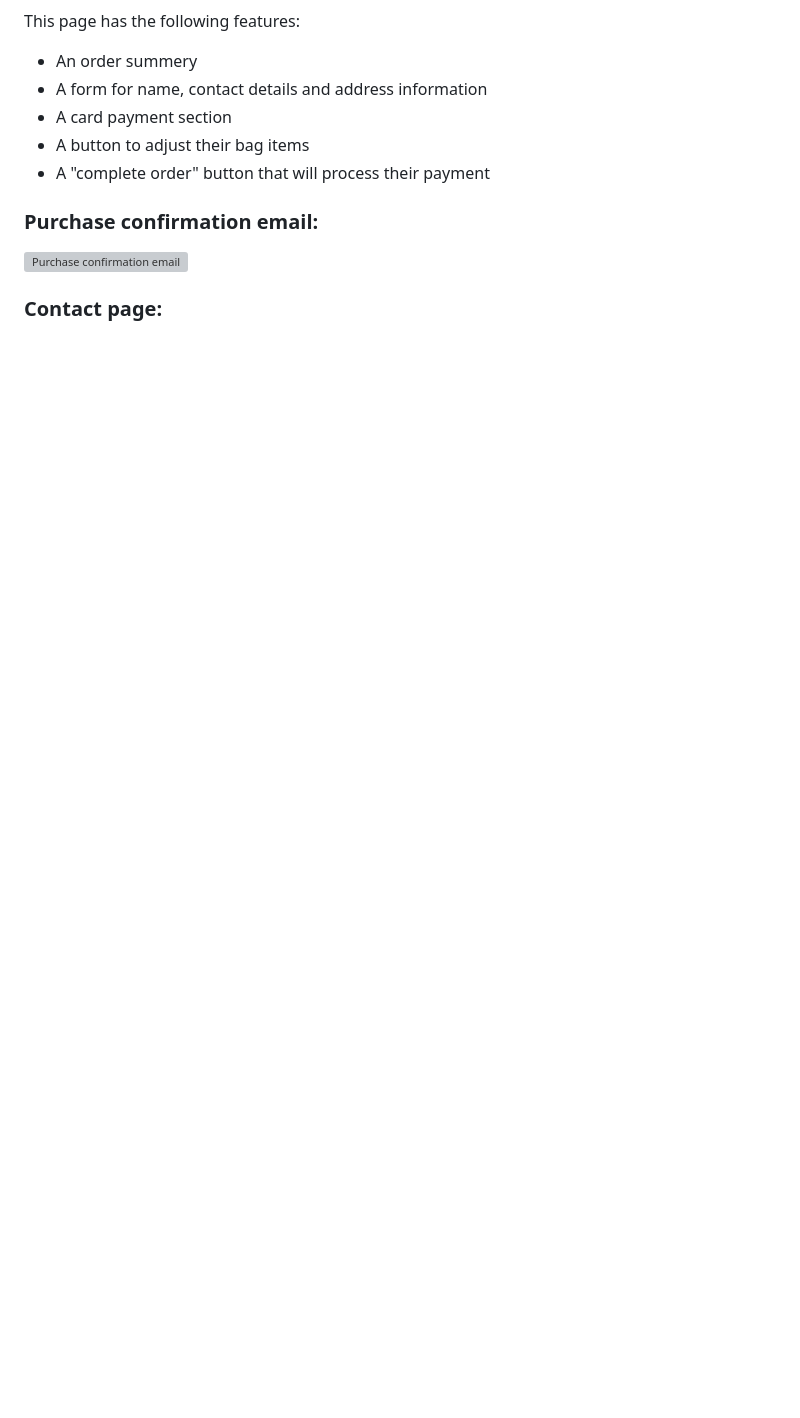
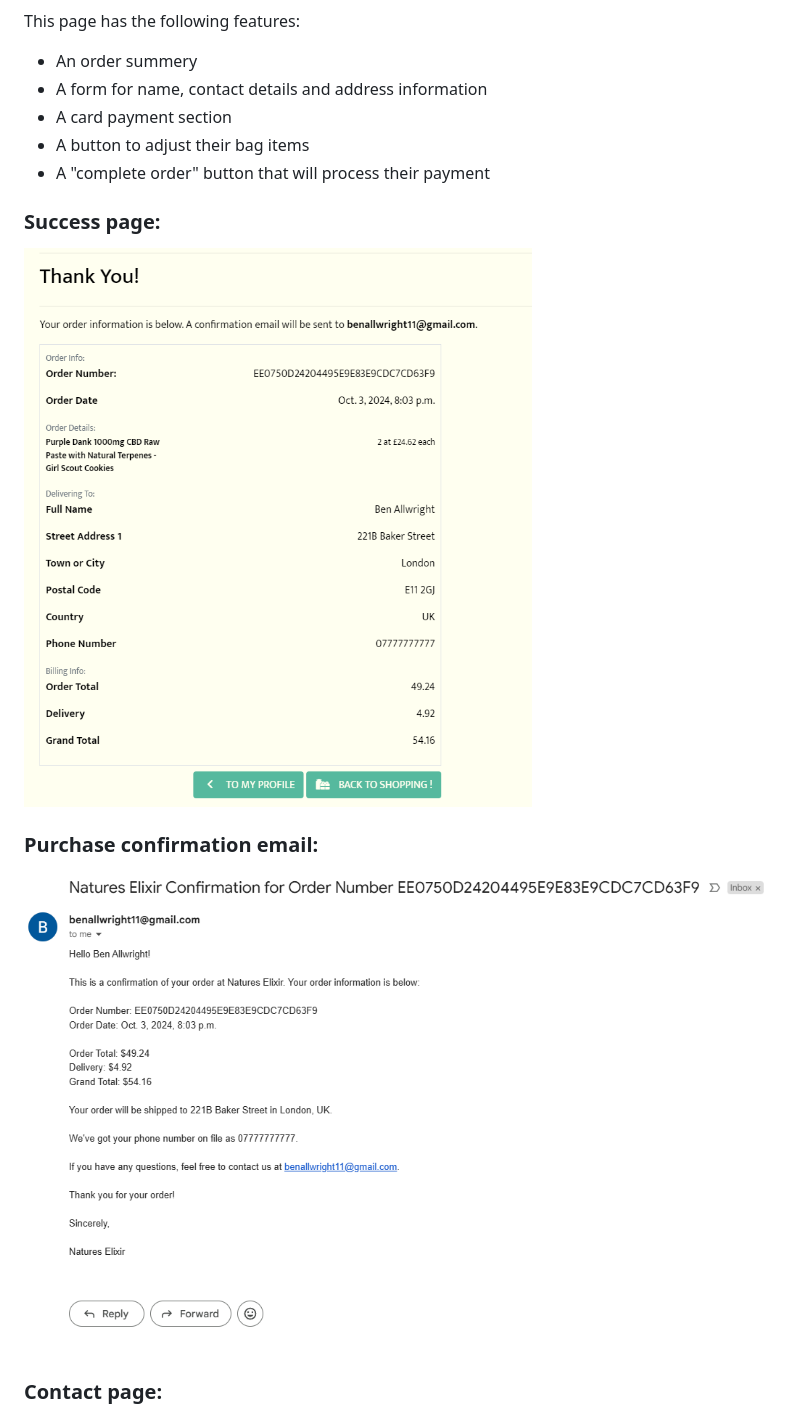
Before and after one commit to Allwrightben/natures-elixir, a Markdown page: FEATURES.md, the part around the change. GitHub-like rendering; pictures changed too: documentation/features/conf_email.PNG (added), documentation/features/success.PNG (added); blank space fills up the shorter version; grey boxes are pictures that could not be loaded.

```diff
--- a/FEATURES.md
+++ b/FEATURES.md
@@ -178,9 +178,13 @@ This page has the following features:
 - A button to adjust their bag items
 - A "complete order" button that will process their payment
 
+### Success page:
+
+![Success page](documentation/features/success.PNG)
+
 ### Purchase confirmation email:
 
-![Purchase confirmation email](documentation/features/)
+![Purchase confirmation email](documentation/features/conf_email.PNG)
 
 ### Contact page:
 
```
Also changed, not shown: README.md (+4 -0 lines), TESTING.md (+5 -0 lines).
